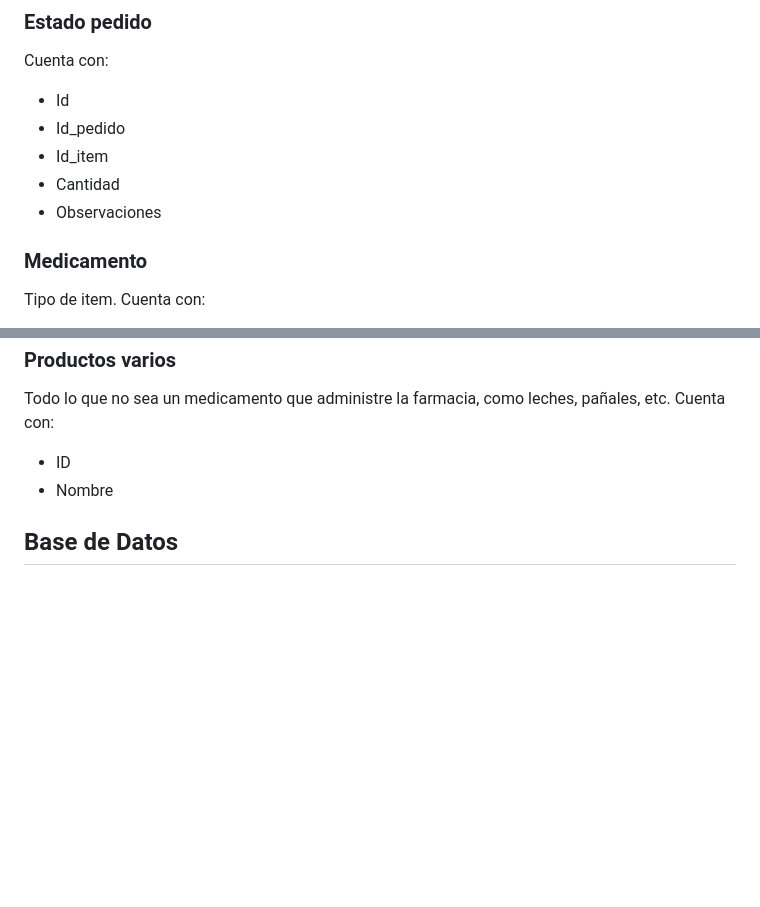
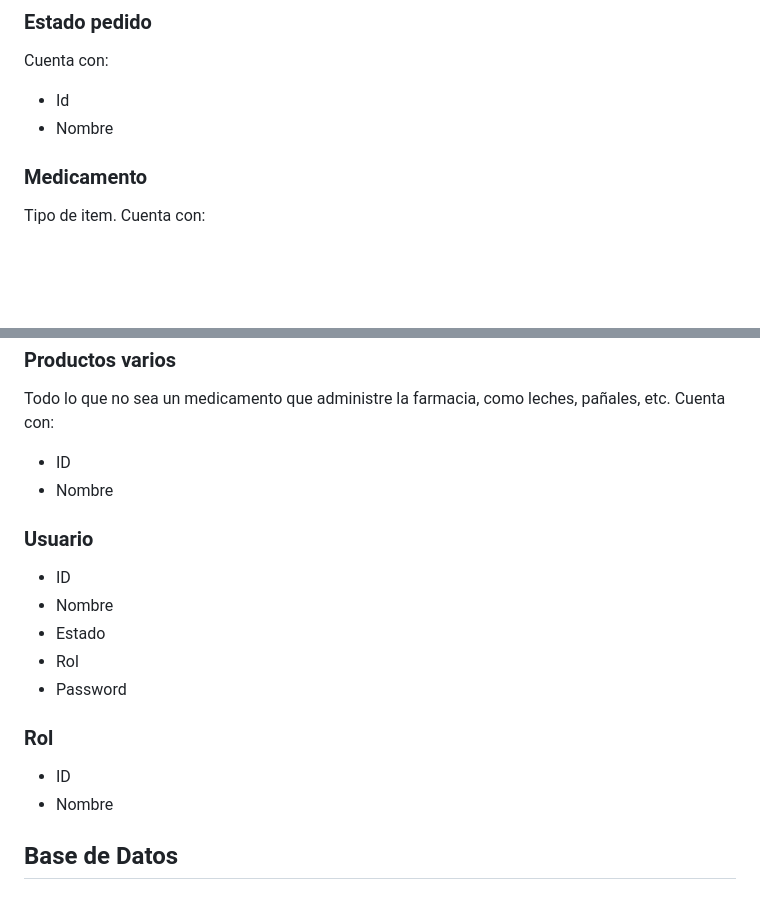
Before and after one commit to Wieworki/pharmacyAdministration, a Markdown page: README.md, 2 parts joined by grey strips. GitHub-like rendering; blank space fills up the shorter version.

```diff
--- a/README.md
+++ b/README.md
@@ -104,10 +104,7 @@ Cuenta con:
 Cuenta con:
 
 - Id
-- Id_pedido
-- Id_item
-- Cantidad
-- Observaciones
+- Nombre
 
 ### Medicamento
 Tipo de item. Cuenta con:
@@ -144,4 +141,17 @@ Todo lo que no sea un medicamento que administre la farmacia, como leches, paña
 - ID
 - Nombre
 
+### Usuario
+
+- ID
+- Nombre
+- Estado
+- Rol
+- Password
+
+### Rol
+
+- ID
+- Nombre
+
 ## Base de Datos
```
